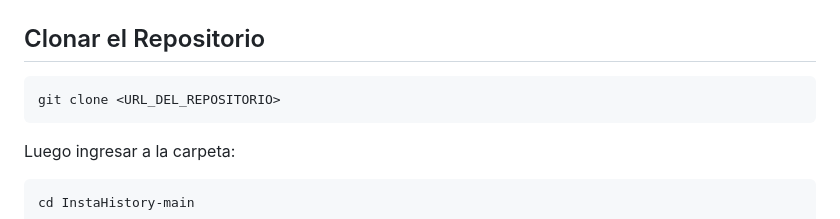
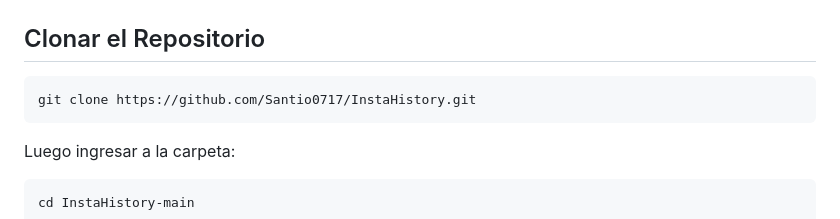
Before and after one commit to Santio0717/InstaHistory, a Markdown page: README.md, the part around the change. Drawn GitHub-style.

Commit message:
Se agrego la URL del repositorio al README

````diff
--- a/README.md
+++ b/README.md
@@ -265,7 +265,7 @@ sudo apt install git
 ## Clonar el Repositorio
 
 ```bash
-git clone <URL_DEL_REPOSITORIO>
+git clone https://github.com/Santio0717/InstaHistory.git
 ```
 
 Luego ingresar a la carpeta:
````
